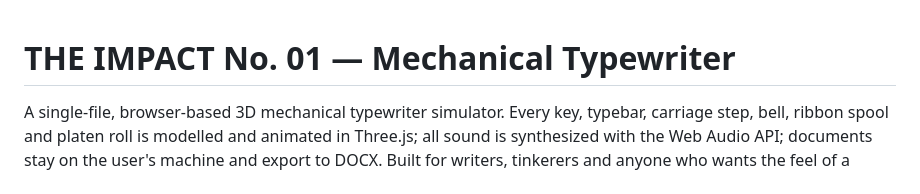
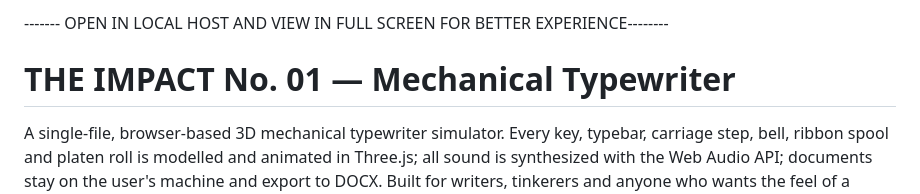
Before and after one commit to RahulBongu/Typewriter, a Markdown page: README.md, the part around the change. GitHub-like rendering.

Commit message:
Update README with usage instructions
Added a note to open in local host and view in full screen for better experience.

```diff
--- a/README.md
+++ b/README.md
@@ -1,3 +1,4 @@
+------- OPEN IN LOCAL HOST AND VIEW IN FULL SCREEN FOR BETTER EXPERIENCE--------
 # THE IMPACT No. 01 — Mechanical Typewriter
 
 A single-file, browser-based 3D mechanical typewriter simulator. Every key, typebar, carriage step, bell, ribbon spool and platen roll is modelled and animated in Three.js; all sound is synthesized with the Web Audio API; documents stay on the user's machine and export to DOCX. Built for writers, tinkerers and anyone who wants the feel of a mechanical typewriter without the hardware.
```
